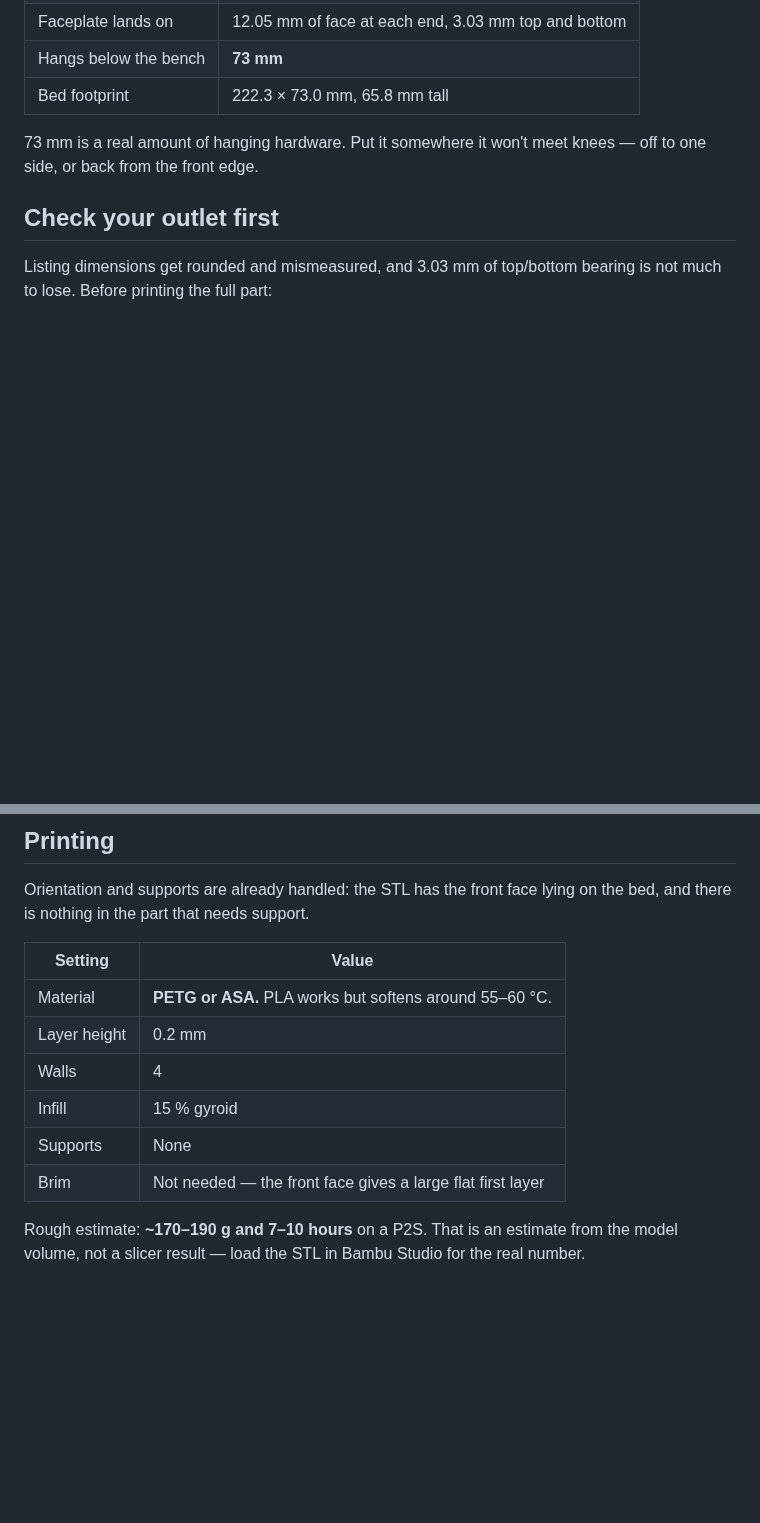
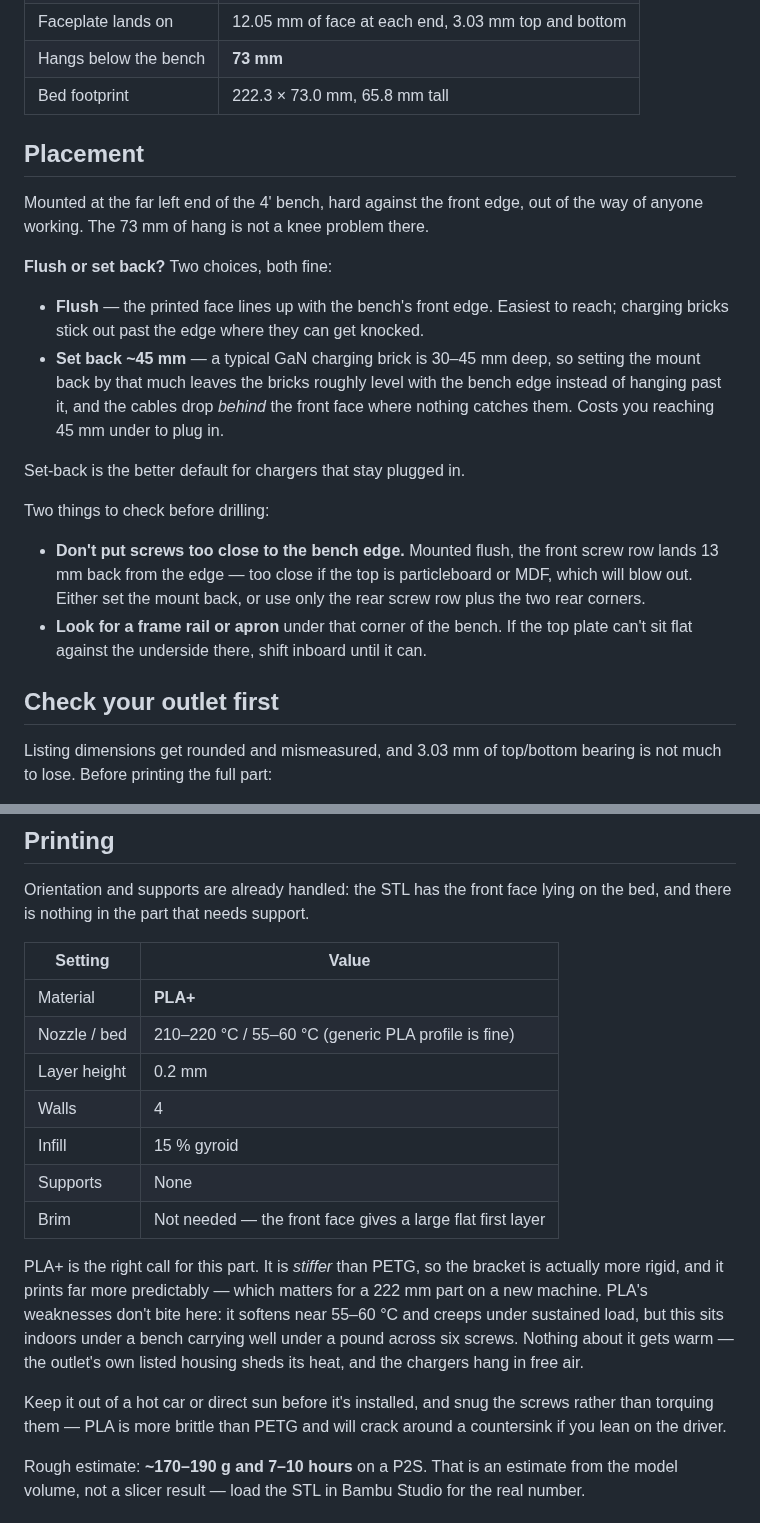
Before and after one commit to myrepairtools/myrepairtools.github.io, a Markdown page: hardware/under-desk-outlet-mount/README.md, 2 parts joined by grey strips. Drawn GitHub-style; blank space fills up the shorter version.

Commit message:
Update outlet mount docs for PLA+ and left-edge placement
- Material guidance is now PLA+ rather than PETG/ASA: this part is
  indoors, unheated and lightly loaded, and PLA+ is both stiffer and
  more predictable to print at 222 mm.
- Replace the knee-clearance warning with a Placement section covering
  the flush vs set-back-for-charging-bricks tradeoff, plus cautions on
  screwing near a particleboard edge and checking for a frame rail.

Co-Authored-By: Claude Opus 5 <noreply@anthropic.com>
Claude-Session: https://claude.ai/code/session_01RJkyE7C6T5XHhbT1vNUKAH

```diff
--- a/hardware/under-desk-outlet-mount/README.md
+++ b/hardware/under-desk-outlet-mount/README.md
@@ -54,8 +54,31 @@ Which produces:
 | Hangs below the bench | **73 mm** |
 | Bed footprint | 222.3 × 73.0 mm, 65.8 mm tall |
 
-73 mm is a real amount of hanging hardware. Put it somewhere it won't meet
-knees — off to one side, or back from the front edge.
+## Placement
+
+Mounted at the far left end of the 4' bench, hard against the front edge, out of
+the way of anyone working. The 73 mm of hang is not a knee problem there.
+
+**Flush or set back?** Two choices, both fine:
+
+- **Flush** — the printed face lines up with the bench's front edge. Easiest to
+  reach; charging bricks stick out past the edge where they can get knocked.
+- **Set back ~45 mm** — a typical GaN charging brick is 30–45 mm deep, so
+  setting the mount back by that much leaves the bricks roughly level with the
+  bench edge instead of hanging past it, and the cables drop *behind* the front
+  face where nothing catches them. Costs you reaching 45 mm under to plug in.
+
+Set-back is the better default for chargers that stay plugged in.
+
+Two things to check before drilling:
+
+- **Don't put screws too close to the bench edge.** Mounted flush, the front
+  screw row lands 13 mm back from the edge — too close if the top is
+  particleboard or MDF, which will blow out. Either set the mount back, or use
+  only the rear screw row plus the two rear corners.
+- **Look for a frame rail or apron** under that corner of the bench. If the
+  top plate can't sit flat against the underside there, shift inboard until it
+  can.
 
 ## Check your outlet first
 
@@ -90,12 +113,24 @@ on the bed, and there is nothing in the part that needs support.
 
 | Setting | Value |
 | --- | --- |
-| Material | **PETG or ASA.** PLA works but softens around 55–60 °C. |
+| Material | **PLA+** |
+| Nozzle / bed | 210–220 °C / 55–60 °C (generic PLA profile is fine) |
 | Layer height | 0.2 mm |
 | Walls | 4 |
 | Infill | 15 % gyroid |
 | Supports | None |
 | Brim | Not needed — the front face gives a large flat first layer |
+
+PLA+ is the right call for this part. It is *stiffer* than PETG, so the bracket
+is actually more rigid, and it prints far more predictably — which matters for a
+222 mm part on a new machine. PLA's weaknesses don't bite here: it softens near
+55–60 °C and creeps under sustained load, but this sits indoors under a bench
+carrying well under a pound across six screws. Nothing about it gets warm — the
+outlet's own listed housing sheds its heat, and the chargers hang in free air.
+
+Keep it out of a hot car or direct sun before it's installed, and snug the
+screws rather than torquing them — PLA is more brittle than PETG and will crack
+around a countersink if you lean on the driver.
 
 Rough estimate: **~170–190 g and 7–10 hours** on a P2S. That is an estimate from
 the model volume, not a slicer result — load the STL in Bambu Studio for the
```
